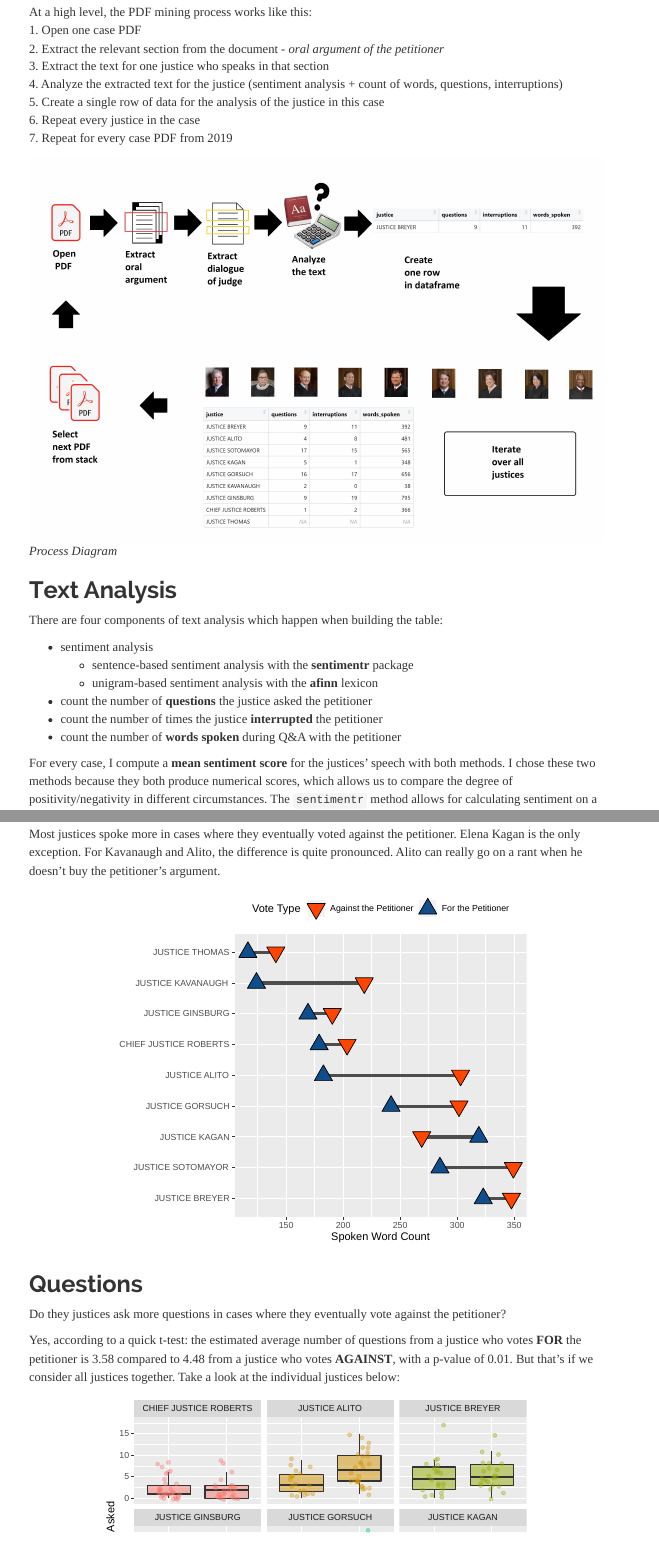
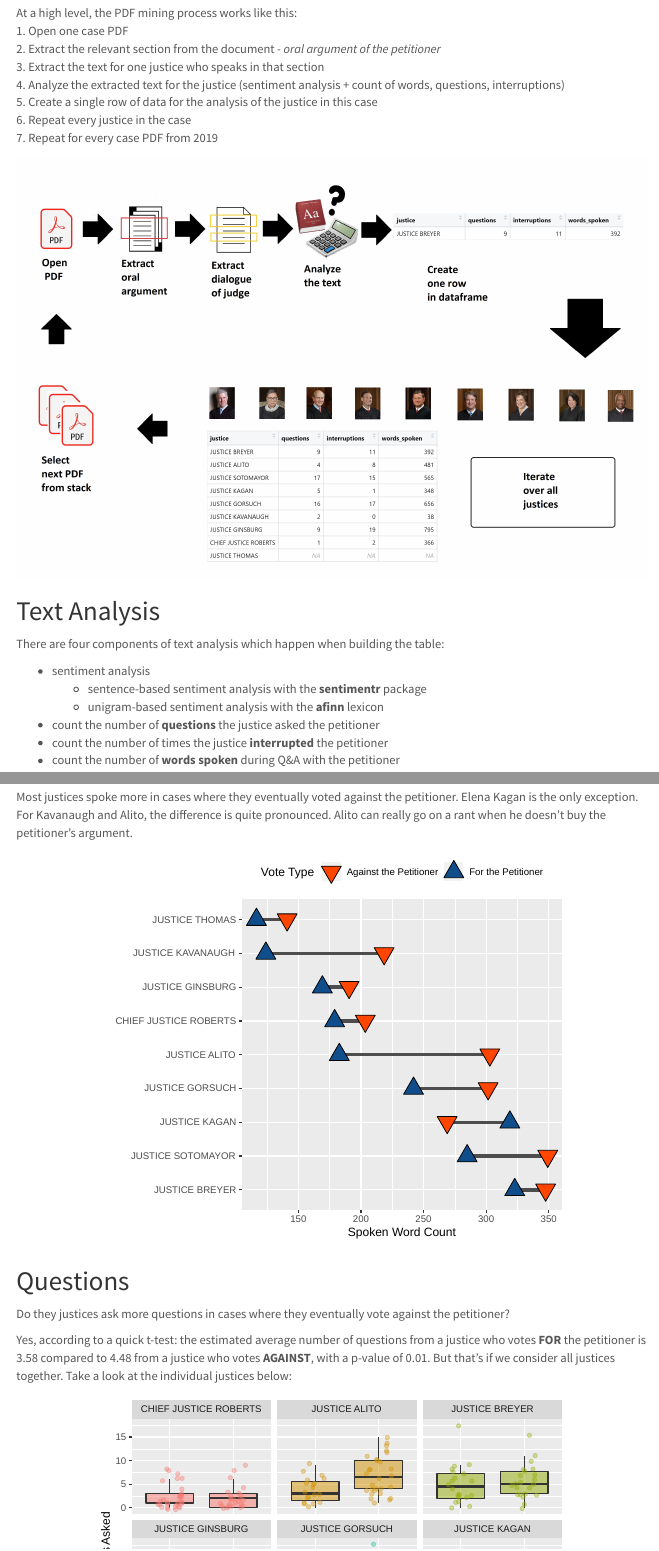
Before and after one commit to joyce-john/supreme_court_oral_arguments, an R Markdown document (supreme_court_oral_argument_analysis.Rmd): the page in a window 1100 px wide, from 680 px down before the commit and from 670 px down after it, so that both start at the same text, and a second part further down, joined at a grey line. The pictures show the output file supreme_court_oral_argument_analysis.html that the author committed with the source, opened offline; menus at the side of the page are left out.

Commit message:
updated report HTML theme to sandstone

```diff
--- a/supreme_court_oral_argument_analysis.Rmd
+++ b/supreme_court_oral_argument_analysis.Rmd
@@ -5,7 +5,7 @@ author: "John Joyce"
 date: "5/16/2021"
 output:
   html_document:
-    theme: "readable"
+    theme: "lumen"
     toc: true
     toc_float: true
 ---
@@ -42,7 +42,7 @@ At a high level, the PDF mining process works like this:
 6. Repeat every justice in the case
 7. Repeat for every case PDF from 2019
 
-![*Process Diagram*](assets/diagrams/data_collection_process.jpg)
+![](assets/diagrams/data_collection_process.jpg)
 
 ## Text Analysis
 
@@ -55,7 +55,7 @@ There are four components of text analysis which happen when building the table:
 * count the number of times the justice **interrupted** the petitioner
 * count the number of **words spoken** during Q&A with the petitioner
 
-For every case, I compute a **mean sentiment score** for the justices' speech with both methods. I chose these two methods because they both produce numerical scores, which allows us to compare the degree of positivity/negativity in different circumstances. The `sentimentr` method allows for calculating sentiment on a whole sentence, which has the potential to uncover critical differences in meaning due to negation of positive/negative terms (e.g. "That's *not* good news").
+For every case, I compute a **mean sentiment score** for the justices' speech with both methods. I chose these two methods because they both produce numerical scores, which allows us to compare the degree of positivity/negativity in different circumstances. The **sentimentr** method allows for calculating sentiment on a whole sentence, which has the potential to uncover critical differences in meaning due to negation of positive/negative terms (e.g. "That's *not* good news").
 
 Mean sentiment scores are calculated like this:
 
```
Also changed, not shown: supreme_court_oral_argument_analysis.html, supreme_court_oral_argument_analysis.Rmd (2 more changed lines).
